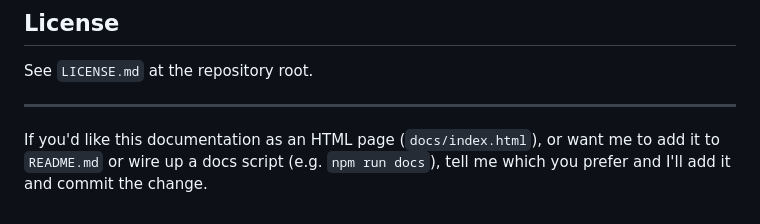
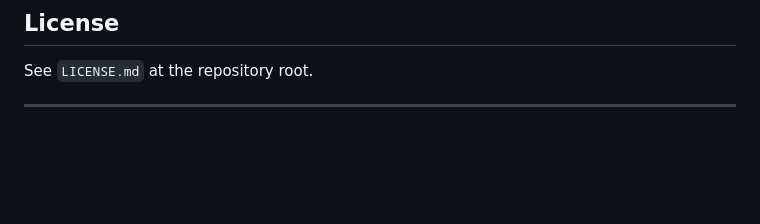
Before and after one commit to dablackfox/SummerPine, a Markdown page: README.md, the part around the change. Drawn GitHub-style; blank space fills up the shorter version.

Commit message:
Remove feedback request from README
Removed request for feedback on documentation format.

```diff
--- a/README.md
+++ b/README.md
@@ -94,5 +94,3 @@ If you want, I can add `dist/` to `.gitignore` and run the `git rm -r --cached d
 See `LICENSE.md` at the repository root.
 
 ---
-
-If you'd like this documentation as an HTML page (`docs/index.html`), or want me to add it to `README.md` or wire up a docs script (e.g. `npm run docs`), tell me which you prefer and I'll add it and commit the change.
```
